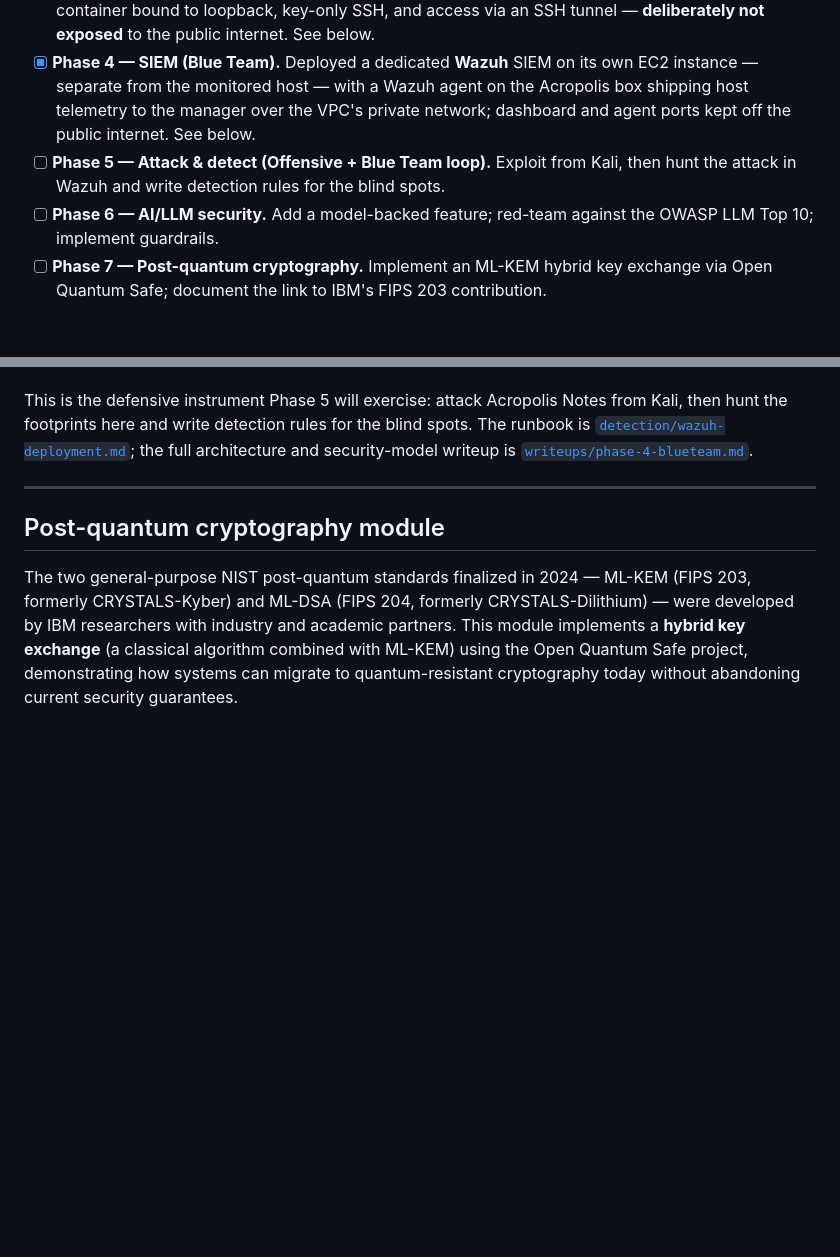
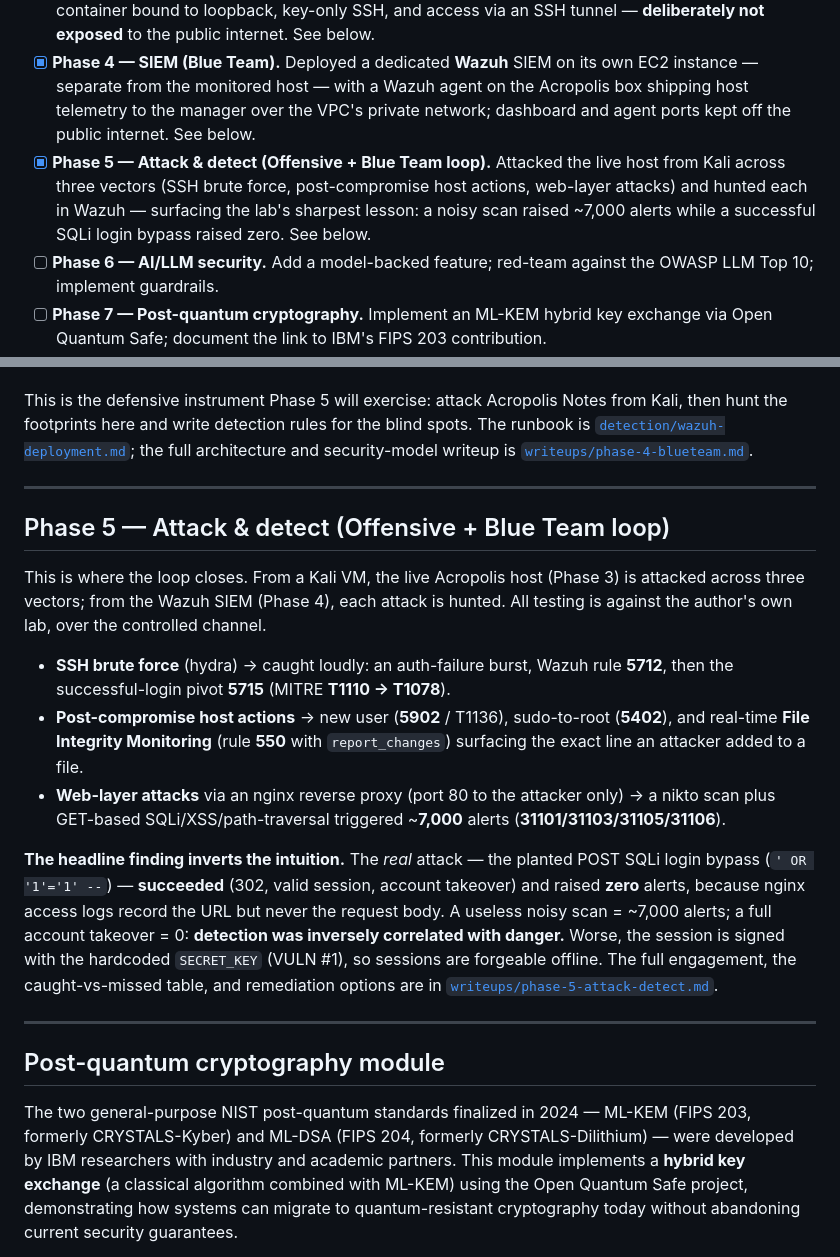
Before and after one commit to Yousseffouda6/Acropolis, a Markdown page: README.md, 2 parts joined by grey strips. Drawn GitHub-style; blank space fills up the shorter version.

```diff
--- a/README.md
+++ b/README.md
@@ -77,7 +77,7 @@ Phase 0 establishes this repository and design. Subsequent phases are sequenced
 - [x] **Phase 2 — Security pipeline (DevSecOps).** GitHub Actions running SAST (Semgrep), SCA + image (Trivy), secret (gitleaks) and DAST (OWASP ZAP) scans on every commit; findings reported to the Security tab (blocking gate deferred to Phase 8). See below.
 - [x] **Phase 3 — Cloud deployment (Cloud Security).** Deployed the containerized app to an AWS EC2 free-tier instance (`eu-central-1`) under a least-privilege security group (SSH from one IP), with the container bound to loopback, key-only SSH, and access via an SSH tunnel — **deliberately not exposed** to the public internet. See below.
 - [x] **Phase 4 — SIEM (Blue Team).** Deployed a dedicated **Wazuh** SIEM on its own EC2 instance — separate from the monitored host — with a Wazuh agent on the Acropolis box shipping host telemetry to the manager over the VPC's private network; dashboard and agent ports kept off the public internet. See below.
-- [ ] **Phase 5 — Attack & detect (Offensive + Blue Team loop).** Exploit from Kali, then hunt the attack in Wazuh and write detection rules for the blind spots.
+- [x] **Phase 5 — Attack & detect (Offensive + Blue Team loop).** Attacked the live host from Kali across three vectors (SSH brute force, post-compromise host actions, web-layer attacks) and hunted each in Wazuh — surfacing the lab's sharpest lesson: a noisy scan raised ~7,000 alerts while a successful SQLi login bypass raised zero. See below.
 - [ ] **Phase 6 — AI/LLM security.** Add a model-backed feature; red-team against the OWASP LLM Top 10; implement guardrails.
 - [ ] **Phase 7 — Post-quantum cryptography.** Implement an ML-KEM hybrid key exchange via Open Quantum Safe; document the link to IBM's FIPS 203 contribution.
 - [ ] **Phase 8 — Remediation & publication.** Fix every planted flaw, verify the pipeline goes green and alerts go quiet, record a short demo, publish per-phase writeups.
@@ -143,6 +143,18 @@ This is the defensive instrument Phase 5 will exercise: attack Acropolis Notes f
 
 ---
 
+## Phase 5 — Attack & detect (Offensive + Blue Team loop)
+
+This is where the loop closes. From a Kali VM, the live Acropolis host (Phase 3) is attacked across three vectors; from the Wazuh SIEM (Phase 4), each attack is hunted. All testing is against the author's own lab, over the controlled channel.
+
+- **SSH brute force** (hydra) → caught loudly: an auth-failure burst, Wazuh rule **5712**, then the successful-login pivot **5715** (MITRE **T1110 → T1078**).
+- **Post-compromise host actions** → new user (**5902** / T1136), sudo-to-root (**5402**), and real-time **File Integrity Monitoring** (rule **550** with `report_changes`) surfacing the exact line an attacker added to a file.
+- **Web-layer attacks** via an nginx reverse proxy (port 80 to the attacker only) → a nikto scan plus GET-based SQLi/XSS/path-traversal triggered ~**7,000** alerts (**31101/31103/31105/31106**).
+
+**The headline finding inverts the intuition.** The *real* attack — the planted POST SQLi login bypass (`' OR '1'='1' --`) — **succeeded** (302, valid session, account takeover) and raised **zero** alerts, because nginx access logs record the URL but never the request body. A useless noisy scan = ~7,000 alerts; a full account takeover = 0: **detection was inversely correlated with danger.** Worse, the session is signed with the hardcoded `SECRET_KEY` (VULN #1), so sessions are forgeable offline. The full engagement, the caught-vs-missed table, and remediation options are in [`writeups/phase-5-attack-detect.md`](./writeups/phase-5-attack-detect.md).
+
+---
+
 ## Post-quantum cryptography module
 
 The two general-purpose NIST post-quantum standards finalized in 2024 — ML-KEM (FIPS 203, formerly CRYSTALS-Kyber) and ML-DSA (FIPS 204, formerly CRYSTALS-Dilithium) — were developed by IBM researchers with industry and academic partners. This module implements a **hybrid key exchange** (a classical algorithm combined with ML-KEM) using the Open Quantum Safe project, demonstrating how systems can migrate to quantum-resistant cryptography today without abandoning current security guarantees.
```
Also changed, not shown: writeups/phase-5-attack-detect.md (added, +250 -0 lines).
